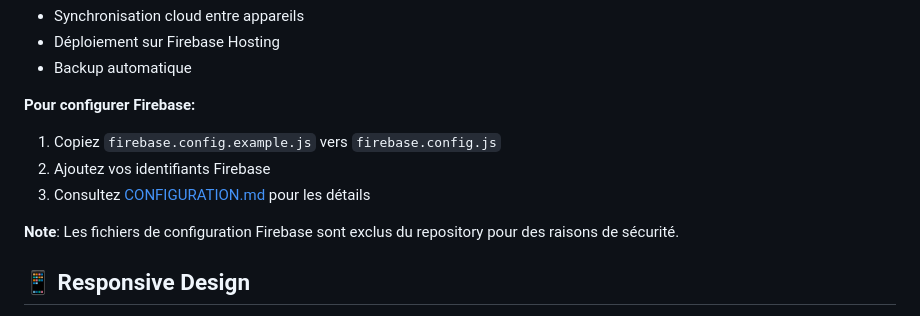
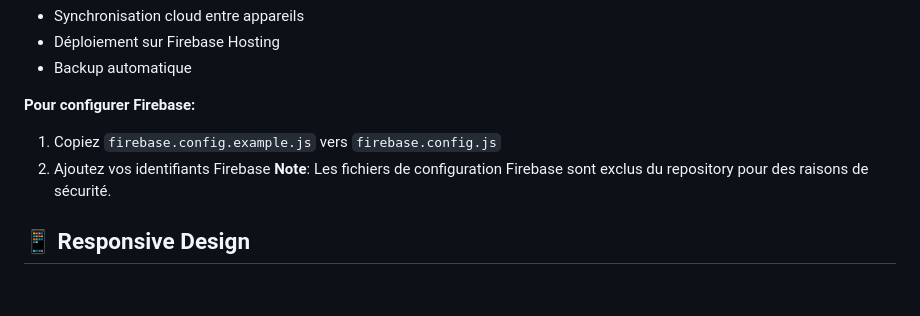
Before and after one commit to Rayen122/john-coffee-food, a Markdown page: README.md, the part around the change. Rendered like a GitHub page; blank space fills up the shorter version.

Commit message:
last change

```diff
--- a/README.md
+++ b/README.md
@@ -82,8 +82,6 @@ L'application fonctionne entièrement hors ligne avec IndexedDB. Firebase est op
 **Pour configurer Firebase:**
 1. Copiez `firebase.config.example.js` vers `firebase.config.js`
 2. Ajoutez vos identifiants Firebase
-3. Consultez [CONFIGURATION.md](CONFIGURATION.md) pour les détails
-
 **Note**: Les fichiers de configuration Firebase sont exclus du repository pour des raisons de sécurité.
 
 ## 📱 Responsive Design
```
